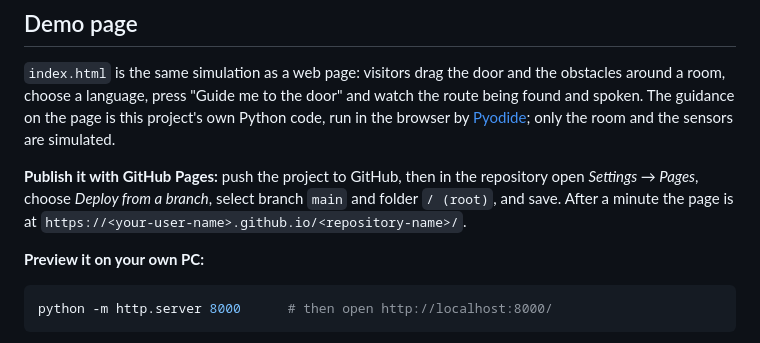
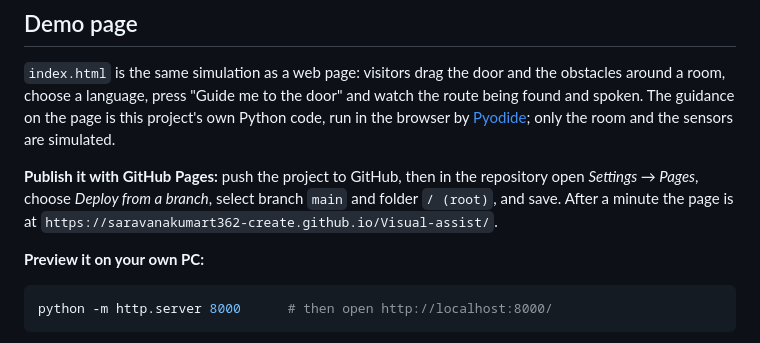
Before and after one commit to saravanakumart362-create/Visual-assist, a Markdown page: README.md, the part around the change. Drawn GitHub-style.

```diff
--- a/README.md
+++ b/README.md
@@ -80,7 +80,7 @@ is this project's own Python code, run in the browser by
 **Publish it with GitHub Pages:** push the project to GitHub, then in the
 repository open *Settings → Pages*, choose *Deploy from a branch*, select
 branch `main` and folder `/ (root)`, and save. After a minute the page is at
-`https://<your-user-name>.github.io/<repository-name>/`.
+`https://saravanakumart362-create.github.io/Visual-assist/`.
 
 **Preview it on your own PC:**
 
```
